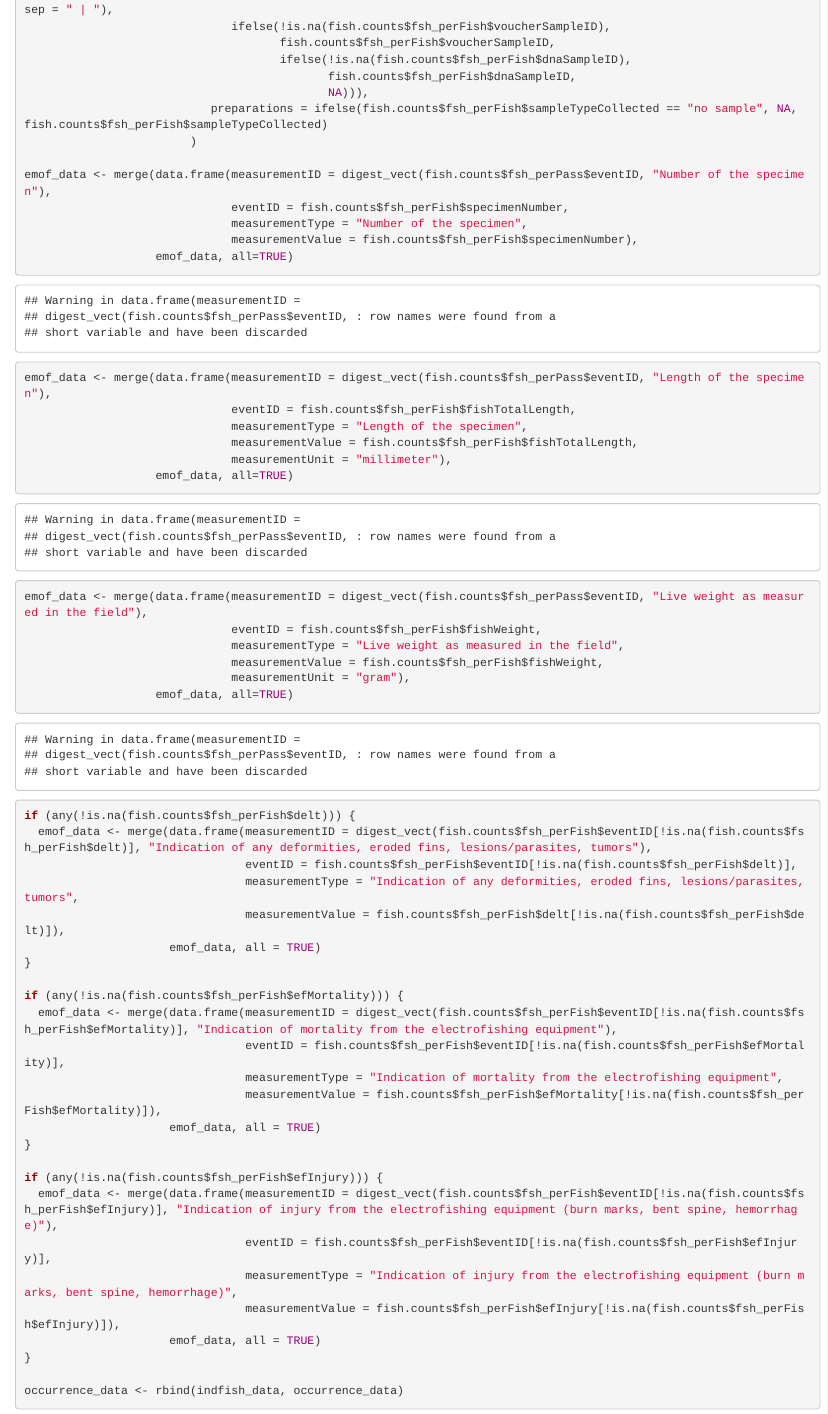
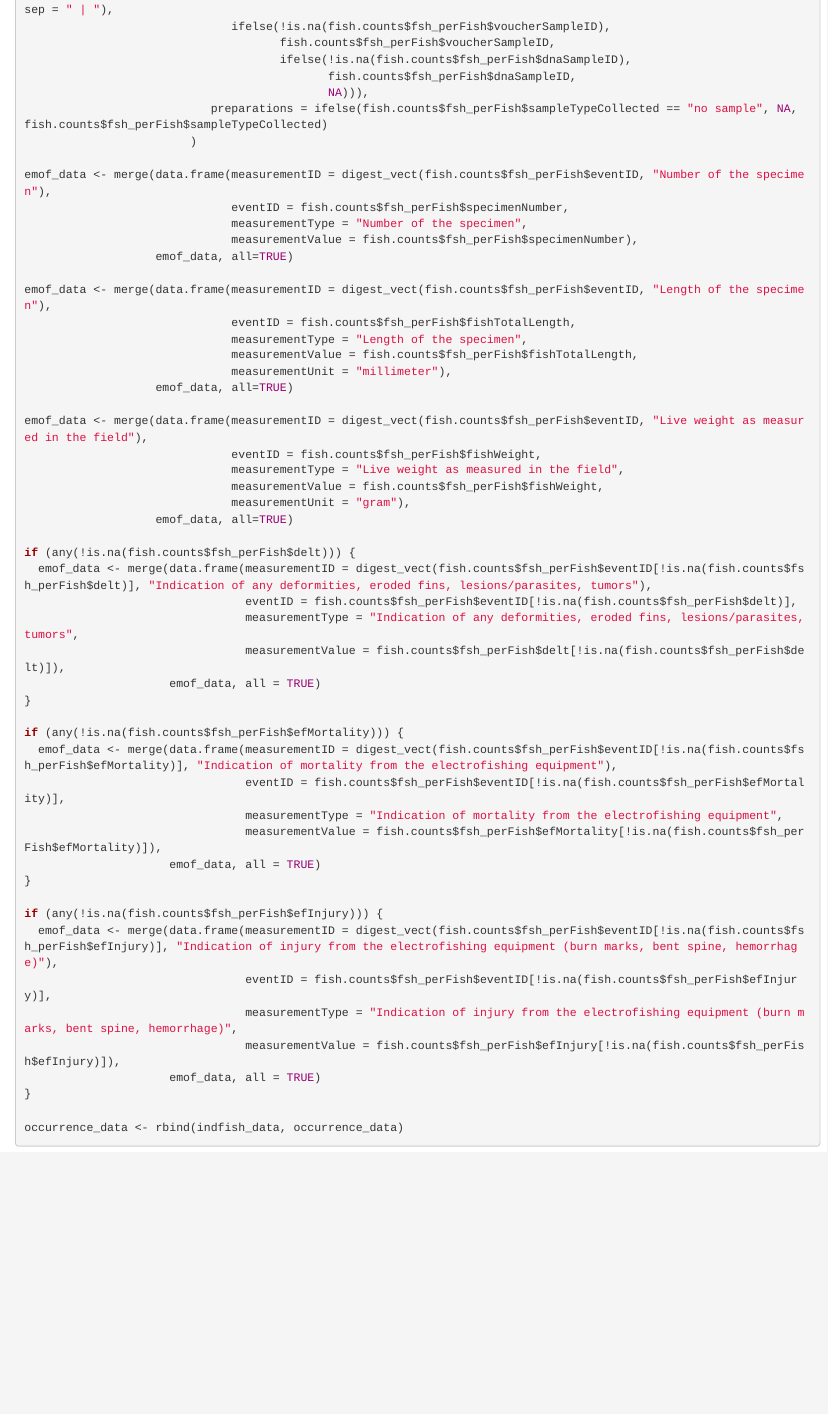
Before and after one commit to sunray1/NEONFishtoHumboldt, an R Markdown document (index.Rmd): the page in a window 1100 px wide, from 12640 px down. The pictures show the output file index.html that the author committed with the source, opened offline.

Commit message:
Fixed error

```diff
--- a/index.Rmd
+++ b/index.Rmd
@@ -506,20 +506,20 @@ indfish_data <- data.frame(occurrenceID = fish.counts$fsh_perFish$uid,
                            preparations = ifelse(fish.counts$fsh_perFish$sampleTypeCollected == "no sample", NA, fish.counts$fsh_perFish$sampleTypeCollected)
                         )
 
-emof_data <- merge(data.frame(measurementID = digest_vect(fish.counts$fsh_perPass$eventID, "Number of the specimen"),
+emof_data <- merge(data.frame(measurementID = digest_vect(fish.counts$fsh_perFish$eventID, "Number of the specimen"),
                               eventID = fish.counts$fsh_perFish$specimenNumber,
                               measurementType = "Number of the specimen",
                               measurementValue = fish.counts$fsh_perFish$specimenNumber),
                    emof_data, all=TRUE)
 
-emof_data <- merge(data.frame(measurementID = digest_vect(fish.counts$fsh_perPass$eventID, "Length of the specimen"),
+emof_data <- merge(data.frame(measurementID = digest_vect(fish.counts$fsh_perFish$eventID, "Length of the specimen"),
                               eventID = fish.counts$fsh_perFish$fishTotalLength,
                               measurementType = "Length of the specimen",
                               measurementValue = fish.counts$fsh_perFish$fishTotalLength,
                               measurementUnit = "millimeter"),
                    emof_data, all=TRUE)
 
-emof_data <- merge(data.frame(measurementID = digest_vect(fish.counts$fsh_perPass$eventID, "Live weight as measured in the field"),
+emof_data <- merge(data.frame(measurementID = digest_vect(fish.counts$fsh_perFish$eventID, "Live weight as measured in the field"),
                               eventID = fish.counts$fsh_perFish$fishWeight,
                               measurementType = "Live weight as measured in the field",
                               measurementValue = fish.counts$fsh_perFish$fishWeight,
```
Also changed, not shown: index.html.
